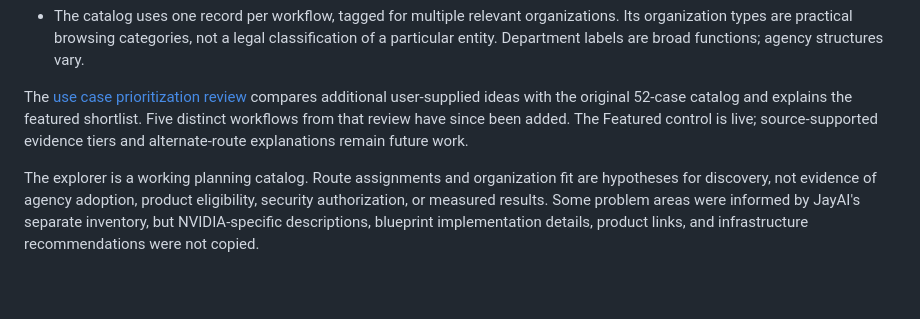
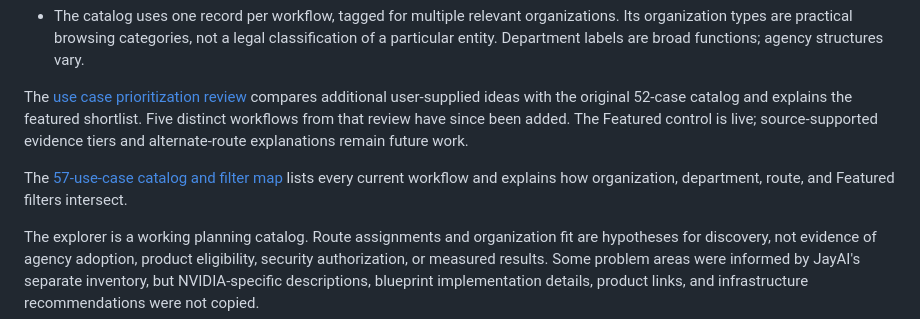
Before and after one commit to Jaybc25/ClaudeForGov, a Markdown page: README.md, the part around the change. Drawn GitHub-style; blank space fills up the shorter version.

Commit message:
Document all 57 use cases and filter map (#3)
* Document 57 use cases and filter relationships

* Link catalog map from README

```diff
--- a/README.md
+++ b/README.md
@@ -12,6 +12,8 @@ An independent JayAI project exploring where Claude could help government teams
 - The catalog uses one record per workflow, tagged for multiple relevant organizations. Its organization types are practical browsing categories, not a legal classification of a particular entity. Department labels are broad functions; agency structures vary.
 
 The [use case prioritization review](USE_CASE_PRIORITIZATION.md) compares additional user-supplied ideas with the original 52-case catalog and explains the featured shortlist. Five distinct workflows from that review have since been added. The Featured control is live; source-supported evidence tiers and alternate-route explanations remain future work.
+
+The [57-use-case catalog and filter map](USE_CASE_CATALOG.md) lists every current workflow and explains how organization, department, route, and Featured filters intersect.
 
 The explorer is a working planning catalog. Route assignments and organization fit are hypotheses for discovery, not evidence of agency adoption, product eligibility, security authorization, or measured results. Some problem areas were informed by JayAI's separate inventory, but NVIDIA-specific descriptions, blueprint implementation details, product links, and infrastructure recommendations were not copied.
 
```
Also changed, not shown: USE_CASE_CATALOG.md (added, +179 -0 lines).
